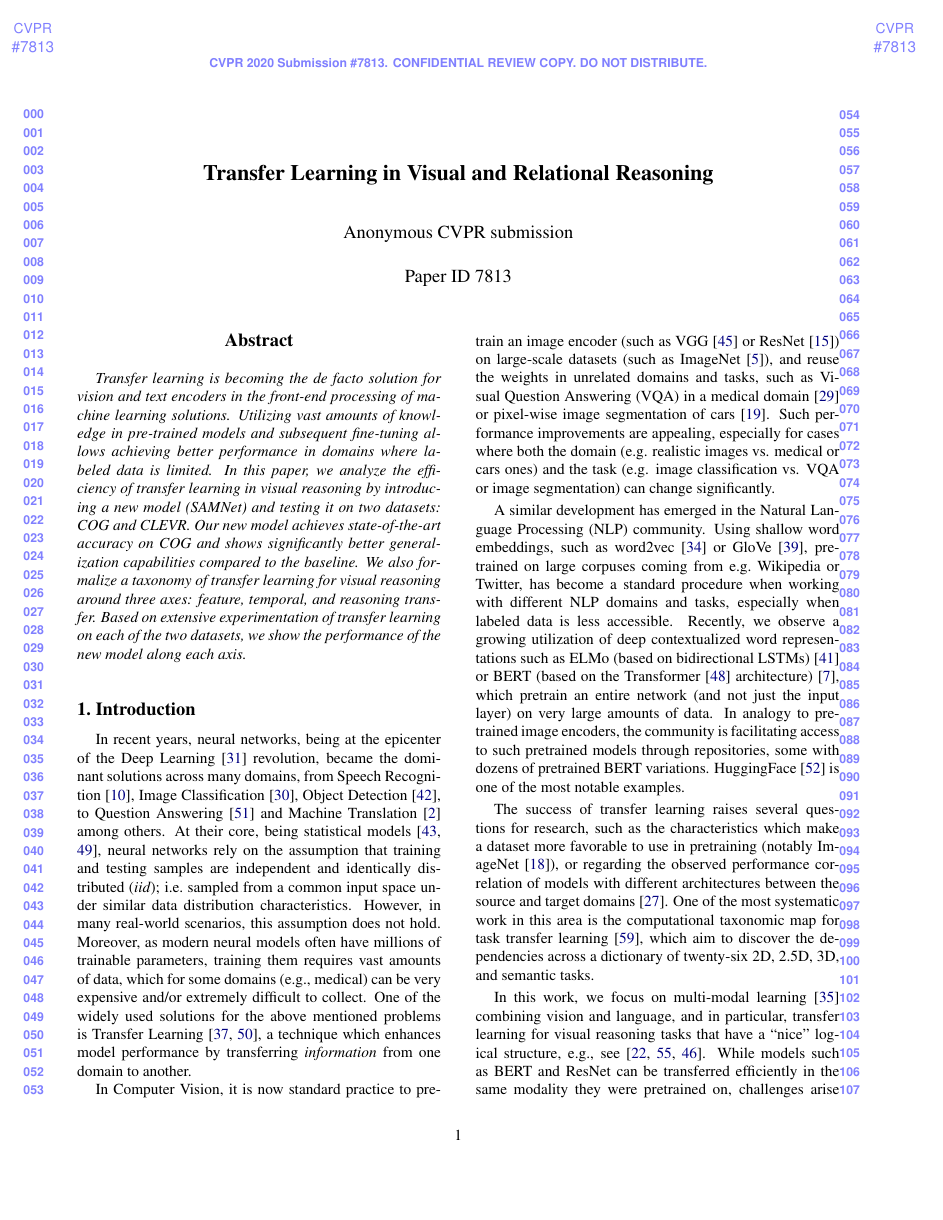
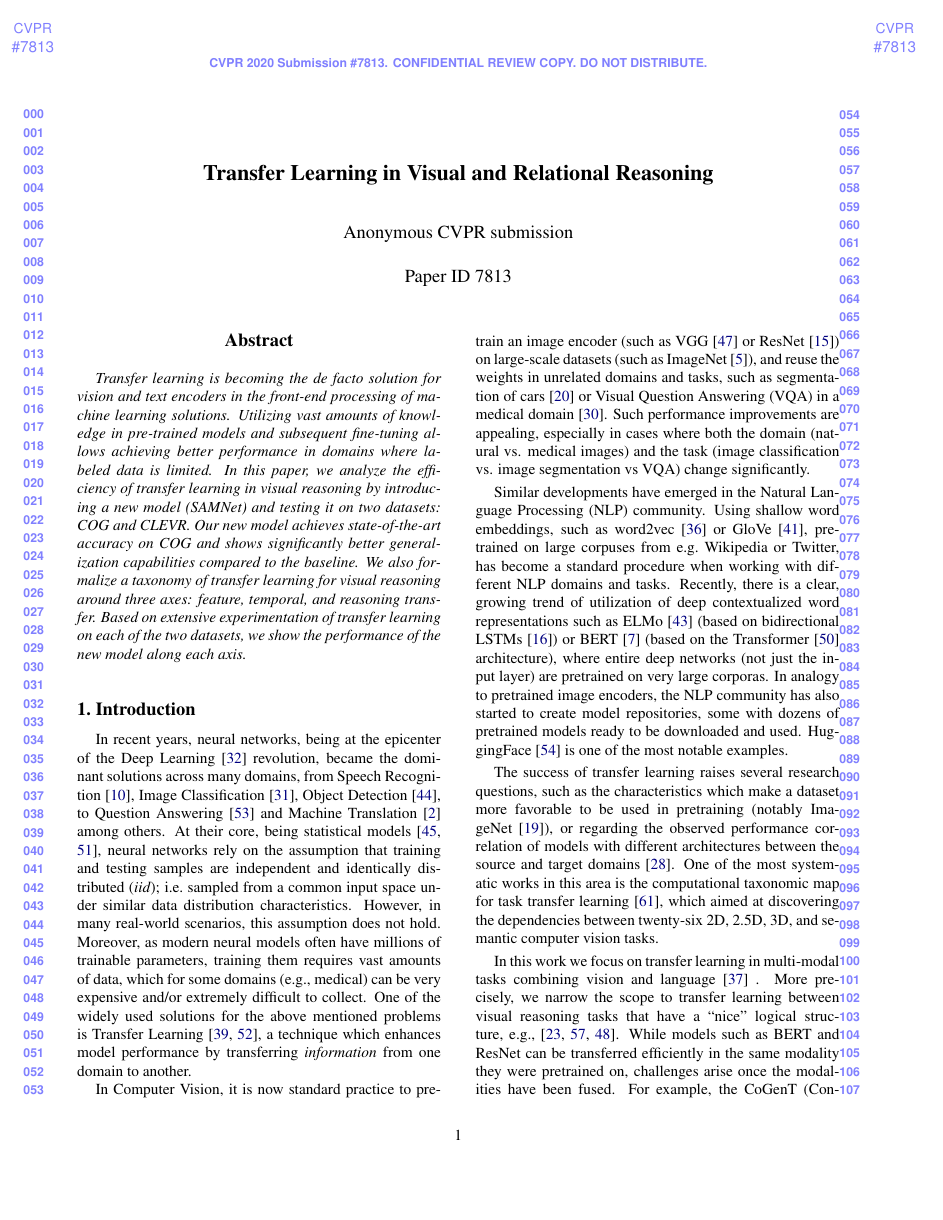
Before and after one commit to IBM/mi-visual-reasoning-pubs, a LaTeX paper (cvpr_submission/paper_main.tex, which reads cvpr_submission/introduction.tex): page 1 of 11. Compiled offline with pdfLaTeX.

Commit message:
introduction polishing, added LSTM reference, minor fixes in transfer learning and samnet sections

```diff
--- a/cvpr_submission/introduction.tex
+++ b/cvpr_submission/introduction.tex
@@ -7,21 +7,19 @@ One of the widely used solutions for the above mentioned problems is Transfer Le
 
 %pan2009survey: we categorize transfer learning under three sub-settings: inductive transfer learning, transductive transfer learning and unsupervised transfer learning,
 
-In Computer Vision, it is now standard practice to pretrain an image encoder (such as VGG~\cite{simonyan2014very} or ResNet~\cite{he2016deep}) on large-scale datasets (such as ImageNet~\cite{deng2009imagenet}), and reuse the weights in unrelated domains and tasks, such as Visual Question Answering (VQA) in a medical domain~\cite{kornuta2019leveraging} or pixel-wise image segmentation of cars~\cite{iglovikov2018ternausnet}.
-Such performance improvements are appealing, especially for cases where both the domain (e.g. realistic images vs. medical or cars ones) and the task (e.g. image classification vs. VQA or image segmentation) can change significantly. %This type of transfer learning is qualified as \emph{inductive}, according to the taxonomy from~\cite{pan2009survey}.
+In Computer Vision, it is now standard practice to pretrain an image encoder (such as VGG~\cite{simonyan2014very} or ResNet~\cite{he2016deep}) on large-scale datasets (such as ImageNet~\cite{deng2009imagenet}), and reuse the weights in unrelated domains and tasks, such as segmentation of cars~\cite{iglovikov2018ternausnet} or Visual Question Answering (VQA) in a medical domain~\cite{kornuta2019leveraging}.
+Such performance improvements are appealing, especially in cases where both the domain (natural vs. medical images) and the task (image classification vs. image segmentation vs VQA) change significantly. %This type of transfer learning is qualified as \emph{inductive}, according to the taxonomy from~\cite{pan2009survey}.
 
-A similar development has emerged in the Natural Language Processing (NLP) community.
-Using shallow word embeddings, such as word2vec~\cite{mikolov2013distributed} or GloVe~\cite{pennington2014glove}, pretrained on large corpuses coming from e.g.\ Wikipedia or Twitter, has become a standard procedure when working with different NLP domains and tasks,
-especially when labeled data is less accessible.
-Recently, we observe a growing utilization of deep contextualized word representations such as ELMo (based on bidirectional LSTMs)~\cite{peters2018deep} or BERT (based on the Transformer~\cite{vaswani2017attention} architecture)~\cite{devlin2018bert}, which pretrain an entire network (and not just the input layer) on very large amounts of data.
-In analogy to pretrained image encoders, the community is facilitating access to such pretrained models through repositories, some with dozens of pretrained BERT variations. HuggingFace~\cite{wolf2019transformers} is one of the most notable examples.
+Similar developments have emerged in the Natural Language Processing (NLP) community.
+Using shallow word embeddings, such as word2vec~\cite{mikolov2013distributed} or GloVe~\cite{pennington2014glove}, pretrained on large corpuses from e.g.\ Wikipedia or Twitter, has become a standard procedure when working with different NLP domains and tasks.
+Recently, there is a clear, growing trend of utilization of deep contextualized word representations such as ELMo~\cite{peters2018deep} (based on bidirectional LSTMs~\cite{hochreiter1997long}) or BERT~\cite{devlin2018bert} (based on the Transformer~\cite{vaswani2017attention} architecture), where entire deep networks (not just the input layer) are pretrained on very large corporas.
+In analogy to pretrained image encoders, the NLP community has also started to create model repositories, some with dozens of pretrained models ready to be downloaded and used. HuggingFace~\cite{wolf2019transformers} is one of the most notable examples.
 
-The success of transfer learning raises several questions for research, such as the characteristics which make a dataset more favorable to use in pretraining (notably ImageNet~\cite{huh2016makes}), or regarding the observed performance correlation of models with different architectures between the source and target domains~\cite{kornblith2019better}.
-One of the most systematic work in this area is the computational taxonomic map for task transfer learning~\cite{zamir2018taskonomy}, which aim to discover the dependencies across a dictionary of twenty-six 2D, 2.5D, 3D, and semantic tasks.
+The success of transfer learning raises several research questions, such as the characteristics which make a dataset more favorable to be used in pretraining (notably ImageNet~\cite{huh2016makes}), or regarding the observed performance correlation of models with different architectures between the source and target domains~\cite{kornblith2019better}.
+One of the most systematic works in this area is the computational taxonomic map for task transfer learning~\cite{zamir2018taskonomy}, which aimed at discovering the dependencies between twenty-six 2D, 2.5D, 3D, and semantic computer vision tasks.
 
-In this work, we focus on multi-modal learning~\cite{mogadala2019trends} combining vision and language,
-and in particular, transfer learning for visual reasoning tasks that have a ``nice'' logical structure, e.g.,
-see~\cite{johnson2017clevr,yang2018dataset,song2018explore}.
+In this work we focus on transfer learning in multi-modal tasks combining vision and language~\cite{mogadala2019trends} .
+More precisely, we narrow the scope to transfer learning between visual reasoning tasks that have a ``nice'' logical structure, e.g.,~\cite{johnson2017clevr,yang2018dataset,song2018explore}.
 While models such as BERT and ResNet can be transferred efficiently in the same modality they were pretrained on, challenges arise
 once the modalities have been fused.
 For example, the CoGenT (Constrained Generalization Test) variant of the CLEVR~\cite{johnson2017clevr}
```
Also changed, not shown: cvpr_submission/bibliography.bib (+11 -0 lines), cvpr_submission/related_work.tex (+1 -1 lines), cvpr_submission/samnet.tex (+1 -1 lines), cvpr_submission/transfer_learning.tex (+1 -1 lines), cvpr_submission/introduction.tex (6 more changed lines).
